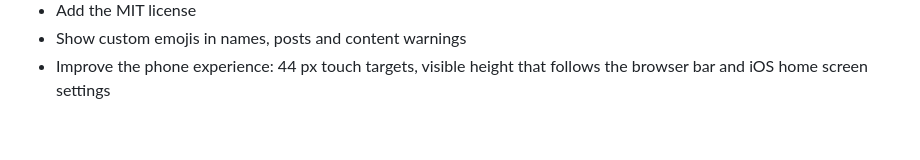
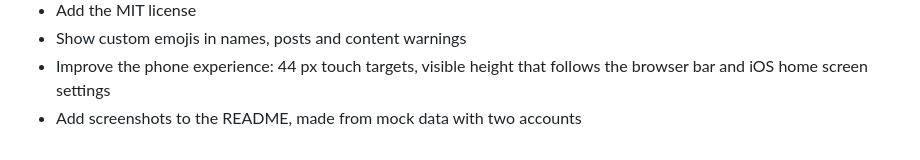
Before and after one commit to MarkoKaartinen/mast, a Markdown page: CHANGELOG.md, the part around the change. GitHub-like rendering.

```diff
--- a/CHANGELOG.md
+++ b/CHANGELOG.md
@@ -24,3 +24,4 @@
 * Add the MIT license
 * Show custom emojis in names, posts and content warnings
 * Improve the phone experience: 44 px touch targets, visible height that follows the browser bar and iOS home screen settings
+* Add screenshots to the README, made from mock data with two accounts
```
Also changed, not shown: README.md (+7 -1 lines), docs/screenshot-desktop.png (added), docs/screenshot-phone.png (added), 2 other files.
